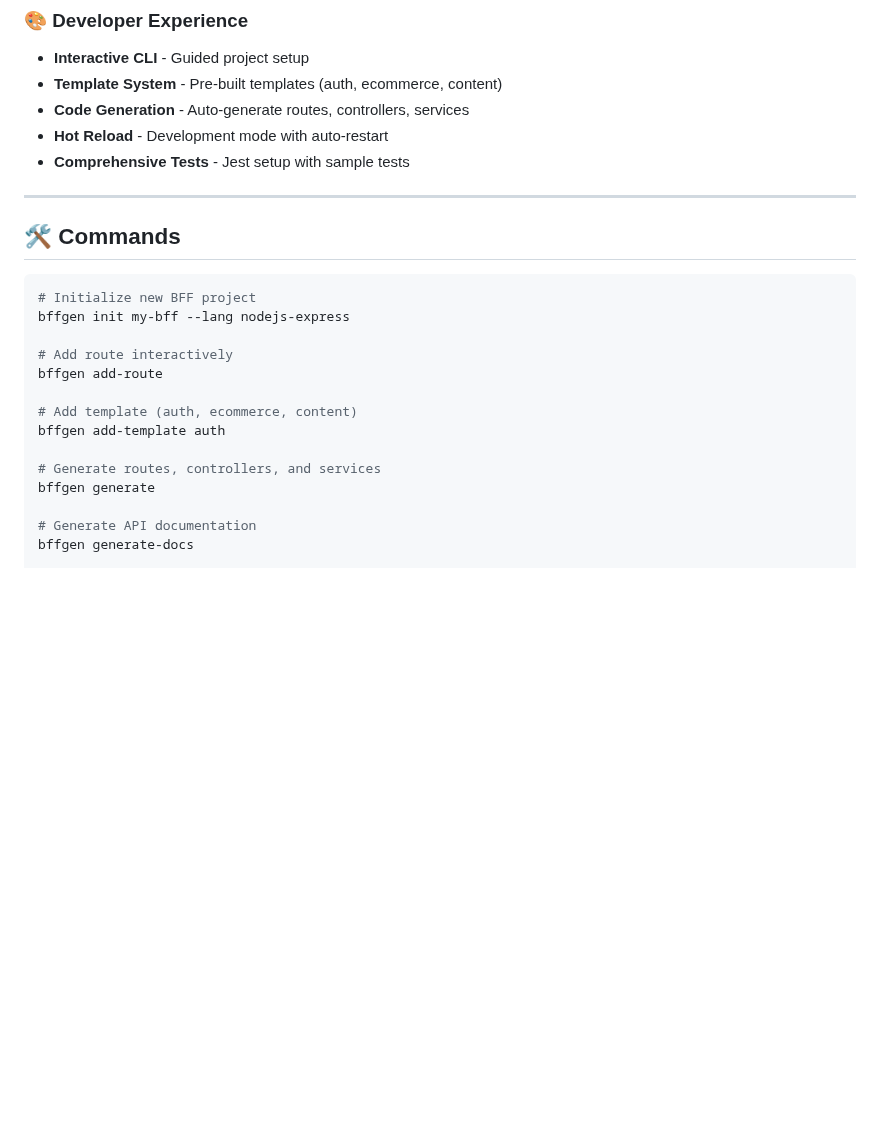
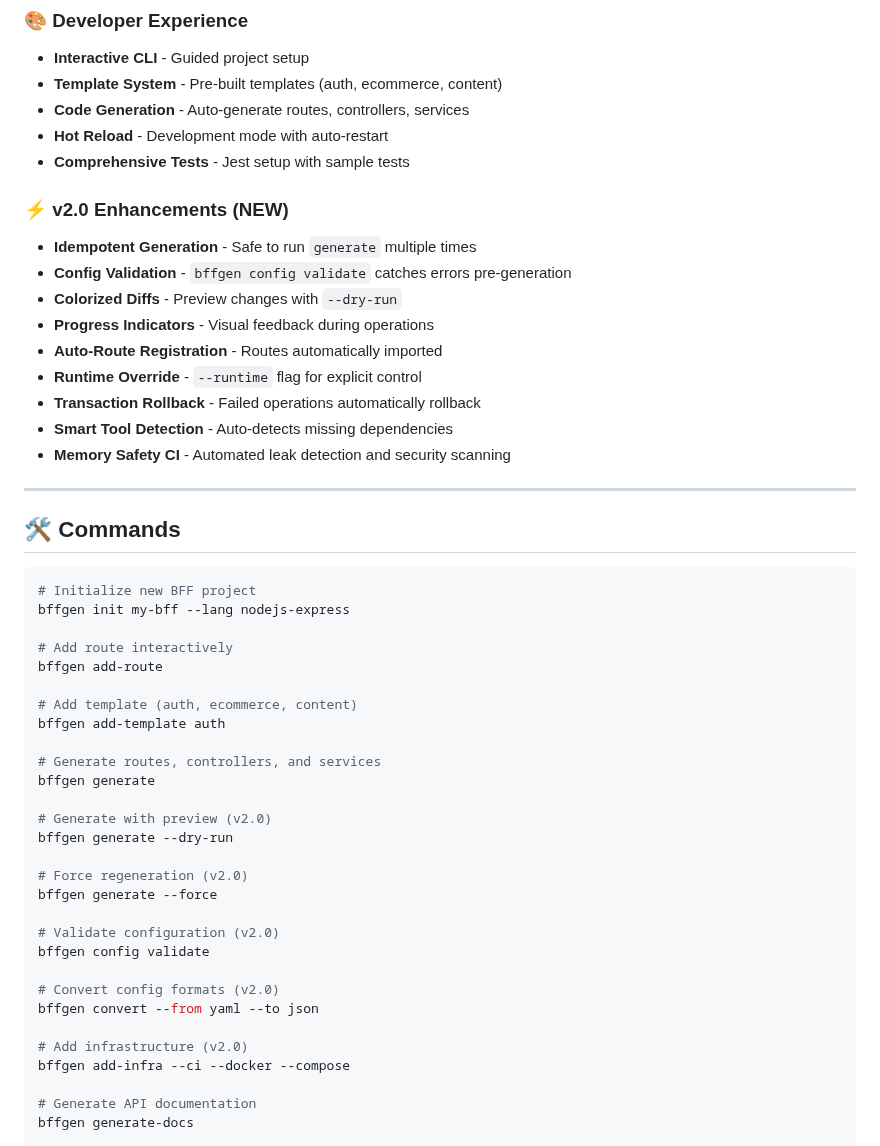
Before and after one commit to RichGod93/bffgen, a Markdown page: npm/README.md, the part around one of its changes. Drawn GitHub-style; blank space fills up the shorter version.

```diff
--- a/npm/README.md
+++ b/npm/README.md
@@ -69,6 +70,18 @@ cd my-project && npm run dev
 - **Code Generation** - Auto-generate routes, controllers, services
 - **Hot Reload** - Development mode with auto-restart
 - **Comprehensive Tests** - Jest setup with sample tests
+
+### ⚡ **v2.0 Enhancements** (NEW)
+
+- **Idempotent Generation** - Safe to run `generate` multiple times
+- **Config Validation** - `bffgen config validate` catches errors pre-generation
+- **Colorized Diffs** - Preview changes with `--dry-run`
+- **Progress Indicators** - Visual feedback during operations
+- **Auto-Route Registration** - Routes automatically imported
+- **Runtime Override** - `--runtime` flag for explicit control
+- **Transaction Rollback** - Failed operations automatically rollback
+- **Smart Tool Detection** - Auto-detects missing dependencies
+- **Memory Safety CI** - Automated leak detection and security scanning
 
 ---
 
@@ -86,6 +99,21 @@ bffgen add-template auth
 
 # Generate routes, controllers, and services
 bffgen generate
+
+# Generate with preview (v2.0)
+bffgen generate --dry-run
+
+# Force regeneration (v2.0)
+bffgen generate --force
+
+# Validate configuration (v2.0)
+bffgen config validate
+
+# Convert config formats (v2.0)
+bffgen convert --from yaml --to json
+
+# Add infrastructure (v2.0)
+bffgen add-infra --ci --docker --compose
 
 # Generate API documentation
 bffgen generate-docs
```
Also changed, not shown: other parts of npm/README.md (+19 -7 lines), npm/TESTING.md (+116 -43 lines).
